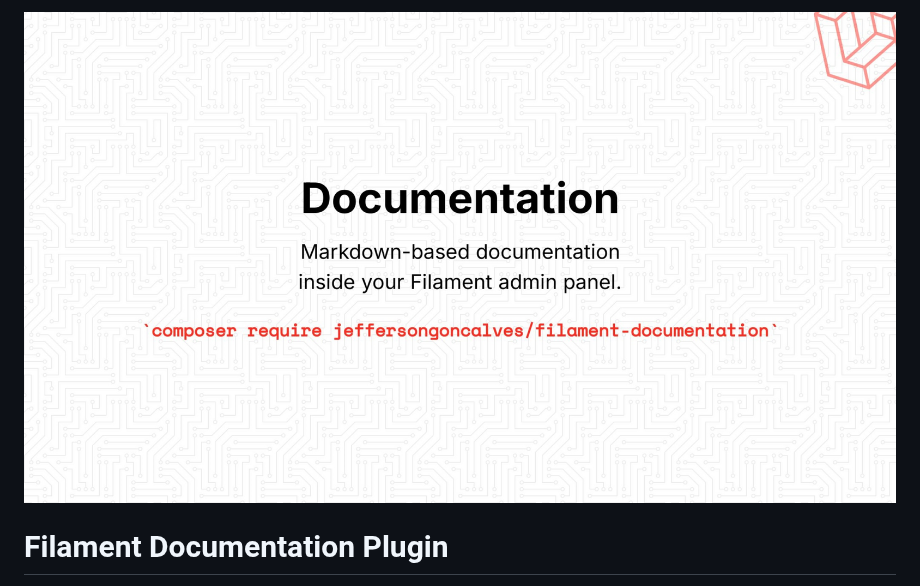
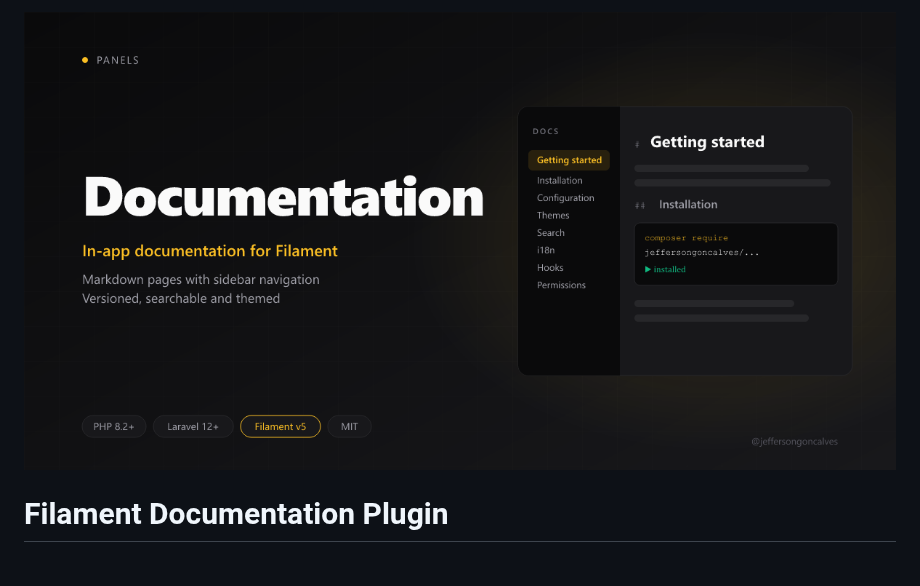
Before and after one commit to jeffersongoncalves/filament-documentation, a Markdown page: README.md, the part around the change. GitHub-like rendering; pictures changed too: art/jeffersongoncalves-filament-documentation.jpg (deleted), art/jeffersongoncalves-filament-documentation.png (added).

Commit message:
art: refresh portfolio banner

```diff
--- a/README.md
+++ b/README.md
@@ -1,6 +1,6 @@
 <div class="filament-hidden">
 
-![Filament Documentation](https://raw.githubusercontent.com/jeffersongoncalves/filament-documentation/3.x/art/jeffersongoncalves-filament-documentation.jpg)
+![Filament Documentation](https://raw.githubusercontent.com/jeffersongoncalves/filament-documentation/3.x/art/jeffersongoncalves-filament-documentation.png)
 
 </div>
 
```
